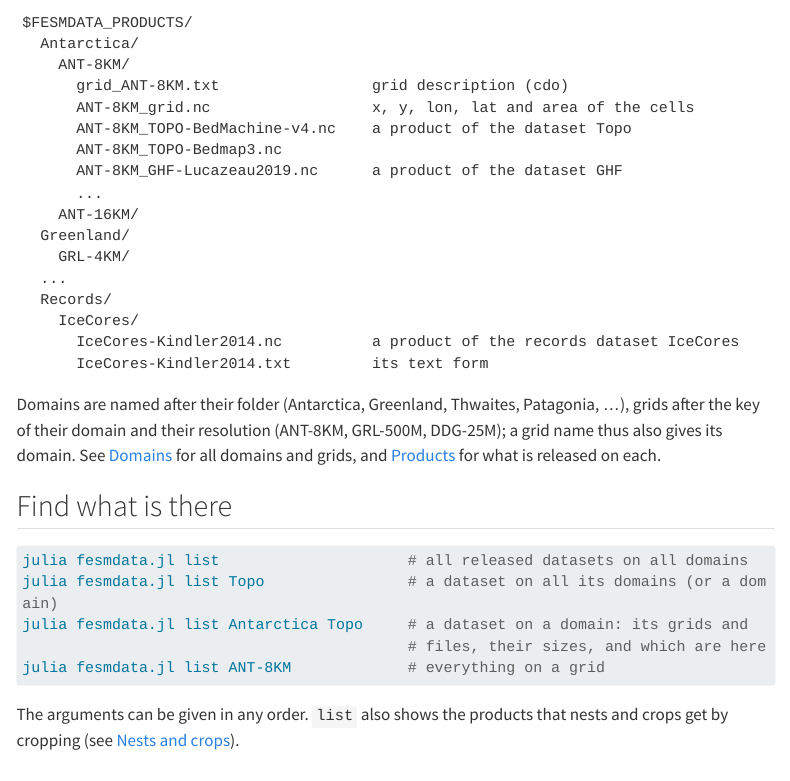
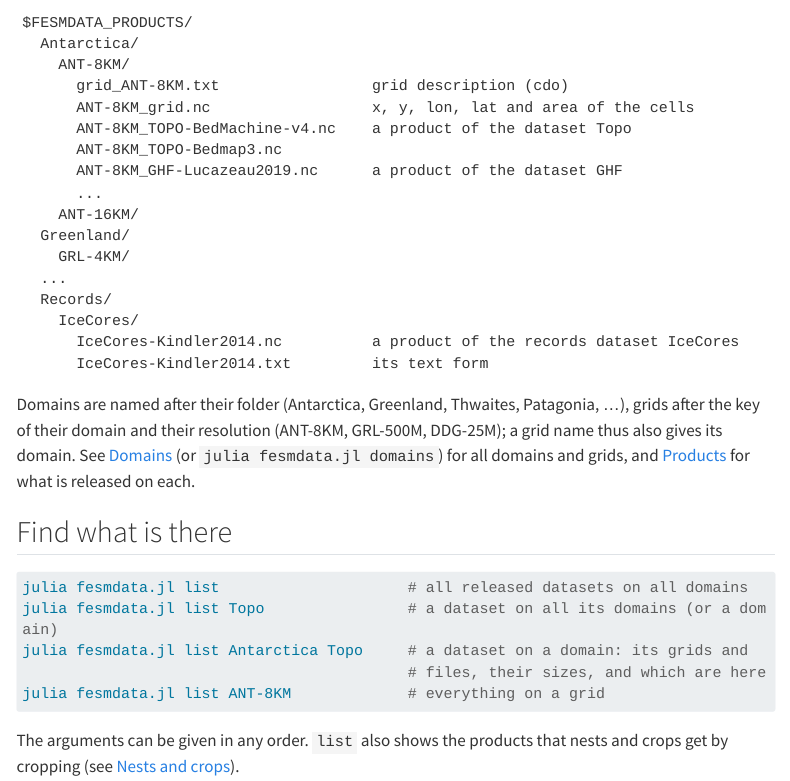
Before and after one commit to fesmc/FesmData, a Quarto document (docs/download.qmd): the page in a window 1100 px wide, from 810 px down. Rendered offline with R 4.5, knitr and Pandoc in place of Quarto, with nearby package versions; menus at the side of the page are left out; long lines of code are wrapped.

```diff
--- a/docs/download.qmd
+++ b/docs/download.qmd
@@ -62,8 +62,8 @@
 
 Domains are named after their folder (Antarctica, Greenland, Thwaites, Patagonia, ...),
 grids after the key of their domain and their resolution (ANT-8KM, GRL-500M, DDG-25M);
-a grid name thus also gives its domain. See [Domains](domains.qmd) for all domains and
-grids, and [Products](products.qmd) for what is released on each.
+a grid name thus also gives its domain. See [Domains](domains.qmd) (or
+`julia fesmdata.jl domains`) for all domains and grids, and [Products](products.qmd) for what is released on each.
 
 ## Find what is there
 
```
Also changed, not shown: 3 other files.
